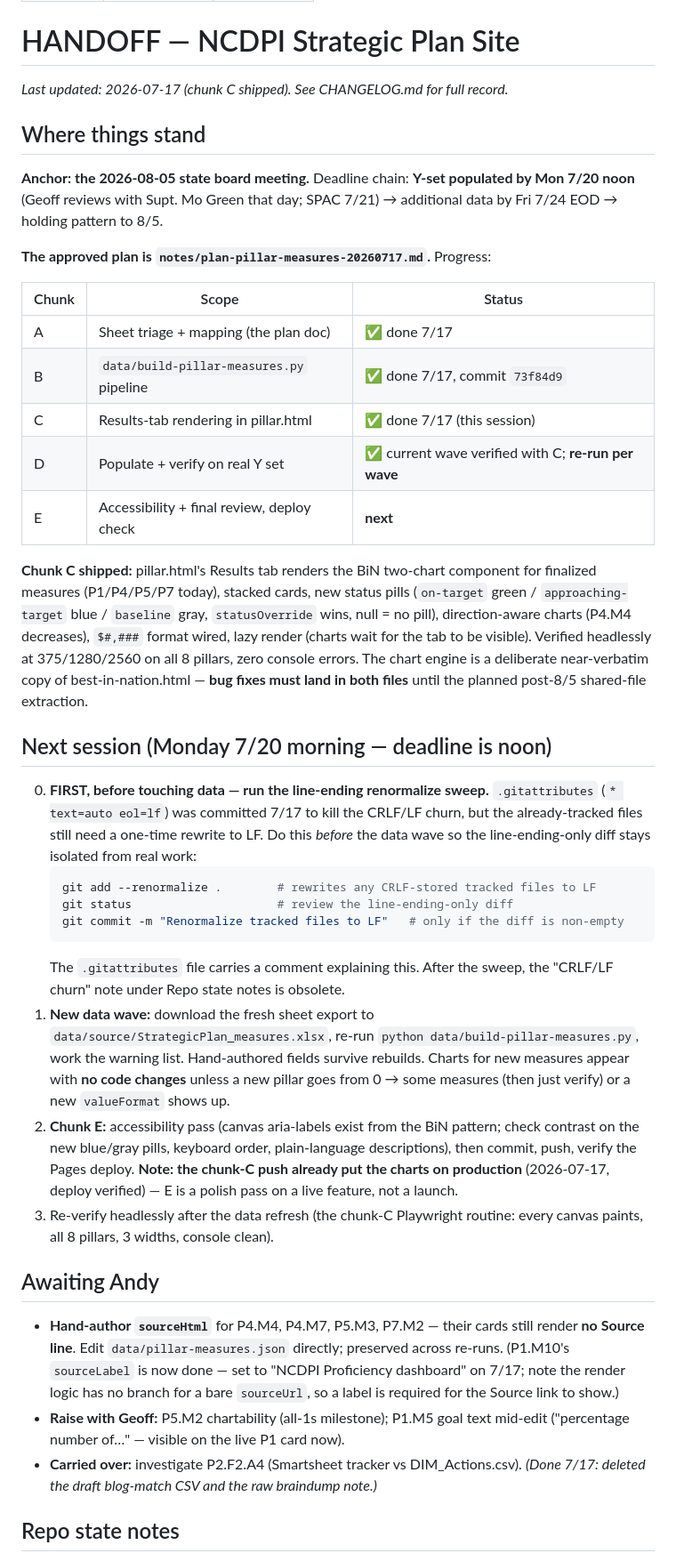
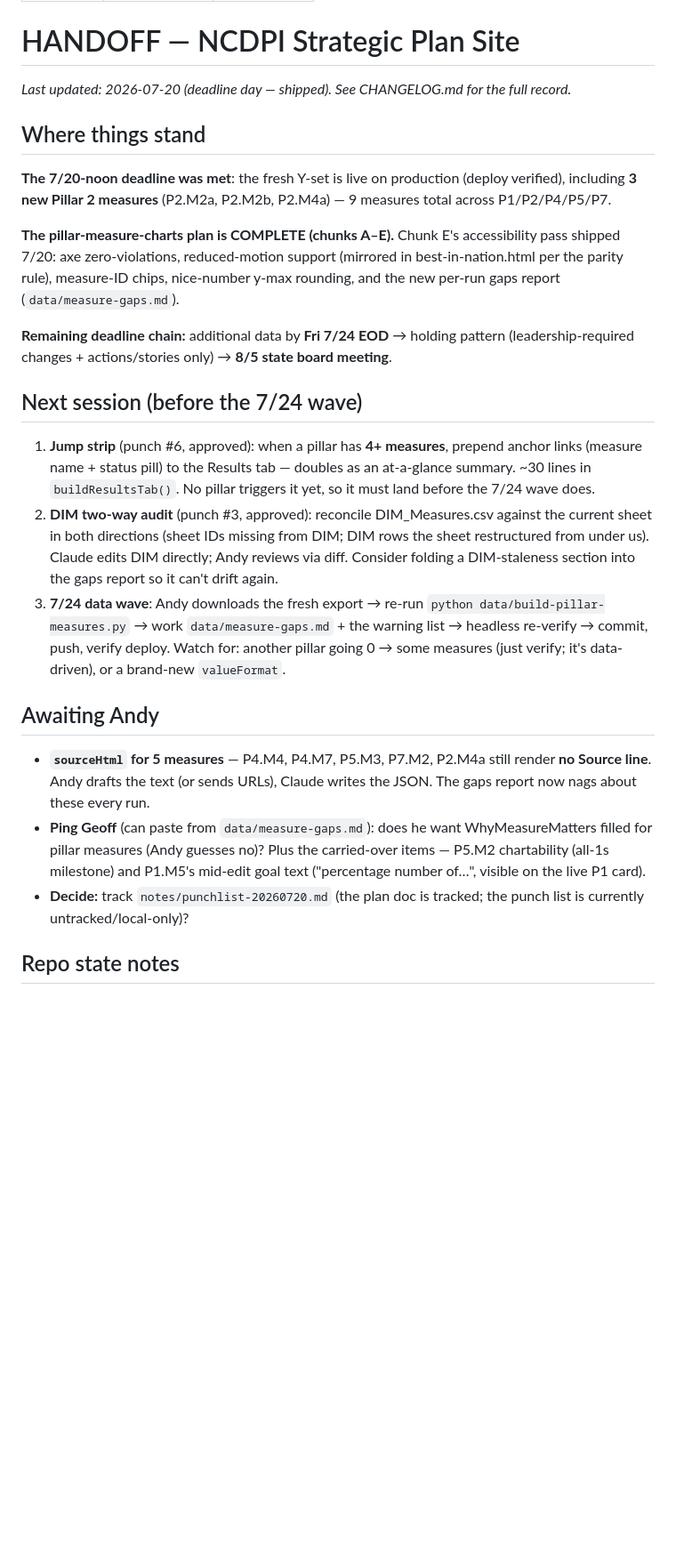
Before and after one commit to abax70/NCDPI-strategic-plan-site, a Markdown page: HANDOFF.md, the part around one of its changes. Shown at 89% size. GitHub-like rendering; blank space fills up the shorter version.

Commit message:
Wrapup: session docs — deadline-day wave, chunk E, punch-list build-out
Co-Authored-By: Claude Fable 5 <noreply@anthropic.com>

````diff
--- a/HANDOFF.md
+++ b/HANDOFF.md
@@ -6,74 +6,53 @@ cc_updated: 2026-07-17
 
 # HANDOFF — NCDPI Strategic Plan Site
 
-_Last updated: 2026-07-17 (chunk C shipped). See CHANGELOG.md for full record._
+_Last updated: 2026-07-20 (deadline day — shipped). See CHANGELOG.md for the
+full record._
 
 ## Where things stand
 
-**Anchor: the 2026-08-05 state board meeting.** Deadline chain: **Y-set
-populated by Mon 7/20 noon** (Geoff reviews with Supt. Mo Green that day; SPAC
-7/21) → additional data by Fri 7/24 EOD → holding pattern to 8/5.
+**The 7/20-noon deadline was met**: the fresh Y-set is live on production
+(deploy verified), including **3 new Pillar 2 measures** (P2.M2a, P2.M2b,
+P2.M4a) — 9 measures total across P1/P2/P4/P5/P7.
 
-**The approved plan is `notes/plan-pillar-measures-20260717.md`.** Progress:
+**The pillar-measure-charts plan is COMPLETE (chunks A–E).** Chunk E's
+accessibility pass shipped 7/20: axe zero-violations, reduced-motion support
+(mirrored in best-in-nation.html per the parity rule), measure-ID chips,
+nice-number y-max rounding, and the new per-run gaps report
+(`data/measure-gaps.md`).
 
-| Chunk | Scope | Status |
-|---|---|---|
-| A | Sheet triage + mapping (the plan doc) | ✅ done 7/17 |
-| B | `data/build-pillar-measures.py` pipeline | ✅ done 7/17, commit `73f84d9` |
-| C | Results-tab rendering in pillar.html | ✅ done 7/17 (this session) |
-| D | Populate + verify on real Y set | ✅ current wave verified with C; **re-run per wave** |
-| E | Accessibility + final review, deploy check | **next** |
+**Remaining deadline chain:** additional data by **Fri 7/24 EOD** → holding
+pattern (leadership-required changes + actions/stories only) → **8/5 state
+board meeting**.
 
-**Chunk C shipped:** pillar.html's Results tab renders the BiN two-chart
-component for finalized measures (P1/P4/P5/P7 today), stacked cards, new
-status pills (`on-target` green / `approaching-target` blue / `baseline`
-gray, `statusOverride` wins, null = no pill), direction-aware charts (P4.M4
-decreases), `$#,###` format wired, lazy render (charts wait for the tab to be
-visible). Verified headlessly at 375/1280/2560 on all 8 pillars, zero console
-errors. The chart engine is a deliberate near-verbatim copy of
-best-in-nation.html — **bug fixes must land in both files** until the planned
-post-8/5 shared-file extraction.
+## Next session (before the 7/24 wave)
 
-## Next session (Monday 7/20 morning — deadline is noon)
-
-0. **FIRST, before touching data — run the line-ending renormalize sweep.**
-   `.gitattributes` (`* text=auto eol=lf`) was committed 7/17 to kill the
-   CRLF/LF churn, but the already-tracked files still need a one-time rewrite
-   to LF. Do this *before* the data wave so the line-ending-only diff stays
-   isolated from real work:
-   ```bash
-   git add --renormalize .        # rewrites any CRLF-stored tracked files to LF
-   git status                     # review the line-ending-only diff
-   git commit -m "Renormalize tracked files to LF"   # only if the diff is non-empty
-   ```
-   The `.gitattributes` file carries a comment explaining this. After the
-   sweep, the "CRLF/LF churn" note under Repo state notes is obsolete.
-1. **New data wave:** download the fresh sheet export to
-   `data/source/StrategicPlan_measures.xlsx`, re-run
-   `python data/build-pillar-measures.py`, work the warning list. Hand-authored
-   fields survive rebuilds. Charts for new measures appear with **no code
-   changes** unless a new pillar goes from 0 → some measures (then just
-   verify) or a new `valueFormat` shows up.
-2. **Chunk E:** accessibility pass (canvas aria-labels exist from the BiN
-   pattern; check contrast on the new blue/gray pills, keyboard order,
-   plain-language descriptions), then commit, push, verify the Pages deploy.
-   **Note: the chunk-C push already put the charts on production** (2026-07-17,
-   deploy verified) — E is a polish pass on a live feature, not a launch.
-3. Re-verify headlessly after the data refresh (the chunk-C Playwright
-   routine: every canvas paints, all 8 pillars, 3 widths, console clean).
+1. **Jump strip** (punch #6, approved): when a pillar has **4+ measures**,
+   prepend anchor links (measure name + status pill) to the Results tab —
+   doubles as an at-a-glance summary. ~30 lines in `buildResultsTab()`.
+   No pillar triggers it yet, so it must land before the 7/24 wave does.
+2. **DIM two-way audit** (punch #3, approved): reconcile DIM_Measures.csv
+   against the current sheet in both directions (sheet IDs missing from DIM;
+   DIM rows the sheet restructured from under us). Claude edits DIM directly;
+   Andy reviews via diff. Consider folding a DIM-staleness section into the
+   gaps report so it can't drift again.
+3. **7/24 data wave**: Andy downloads the fresh export → re-run
+   `python data/build-pillar-measures.py` → work `data/measure-gaps.md` +
+   the warning list → headless re-verify → commit, push, verify deploy.
+   Watch for: another pillar going 0 → some measures (just verify; it's
+   data-driven), or a brand-new `valueFormat`.
 
 ## Awaiting Andy
 
-- **Hand-author `sourceHtml`** for P4.M4, P4.M7, P5.M3, P7.M2 — their cards
-  still render **no Source line**. Edit `data/pillar-measures.json` directly;
-  preserved across re-runs. (P1.M10's `sourceLabel` is now done — set to
-  "NCDPI Proficiency dashboard" on 7/17; note the render logic has no branch
-  for a bare `sourceUrl`, so a label is required for the Source link to show.)
-- **Raise with Geoff:** P5.M2 chartability (all-1s milestone); P1.M5 goal text
-  mid-edit ("percentage number of…" — visible on the live P1 card now).
-- **Carried over:** investigate P2.F2.A4 (Smartsheet tracker vs
-  DIM_Actions.csv). _(Done 7/17: deleted the draft blog-match CSV and the
-  raw braindump note.)_
+- **`sourceHtml` for 5 measures** — P4.M4, P4.M7, P5.M3, P7.M2, P2.M4a still
+  render **no Source line**. Andy drafts the text (or sends URLs), Claude
+  writes the JSON. The gaps report now nags about these every run.
+- **Ping Geoff** (can paste from `data/measure-gaps.md`): does he want
+  WhyMeasureMatters filled for pillar measures (Andy guesses no)? Plus the
+  carried-over items — P5.M2 chartability (all-1s milestone) and P1.M5's
+  mid-edit goal text ("percentage number of…", visible on the live P1 card).
+- **Decide:** track `notes/punchlist-20260720.md` (the plan doc is tracked;
+  the punch list is currently untracked/local-only)?
 
 ## Repo state notes
 
````
Also changed, not shown: other parts of HANDOFF.md (+18 -9 lines), CHANGELOG.md (+77 -0 lines).
